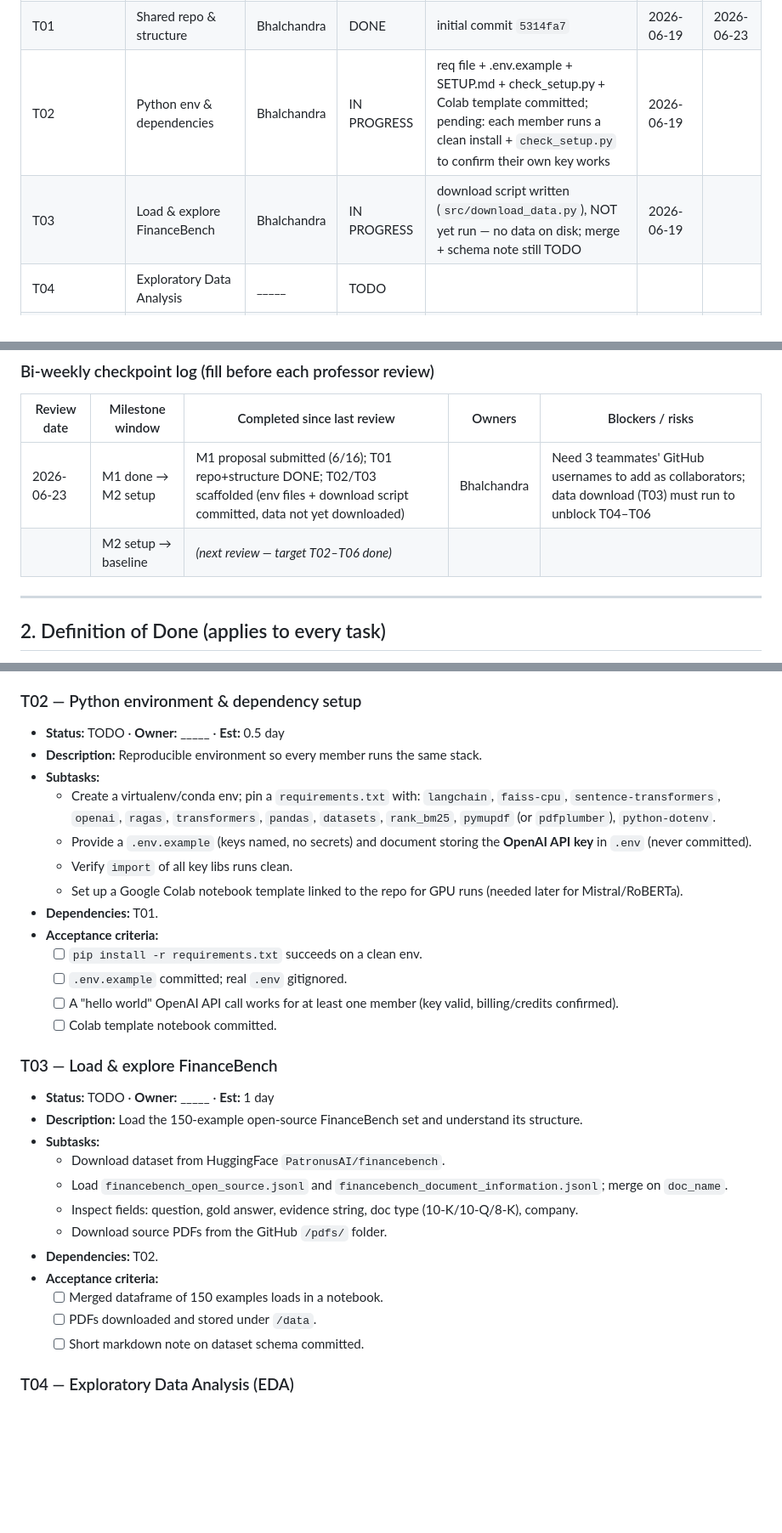
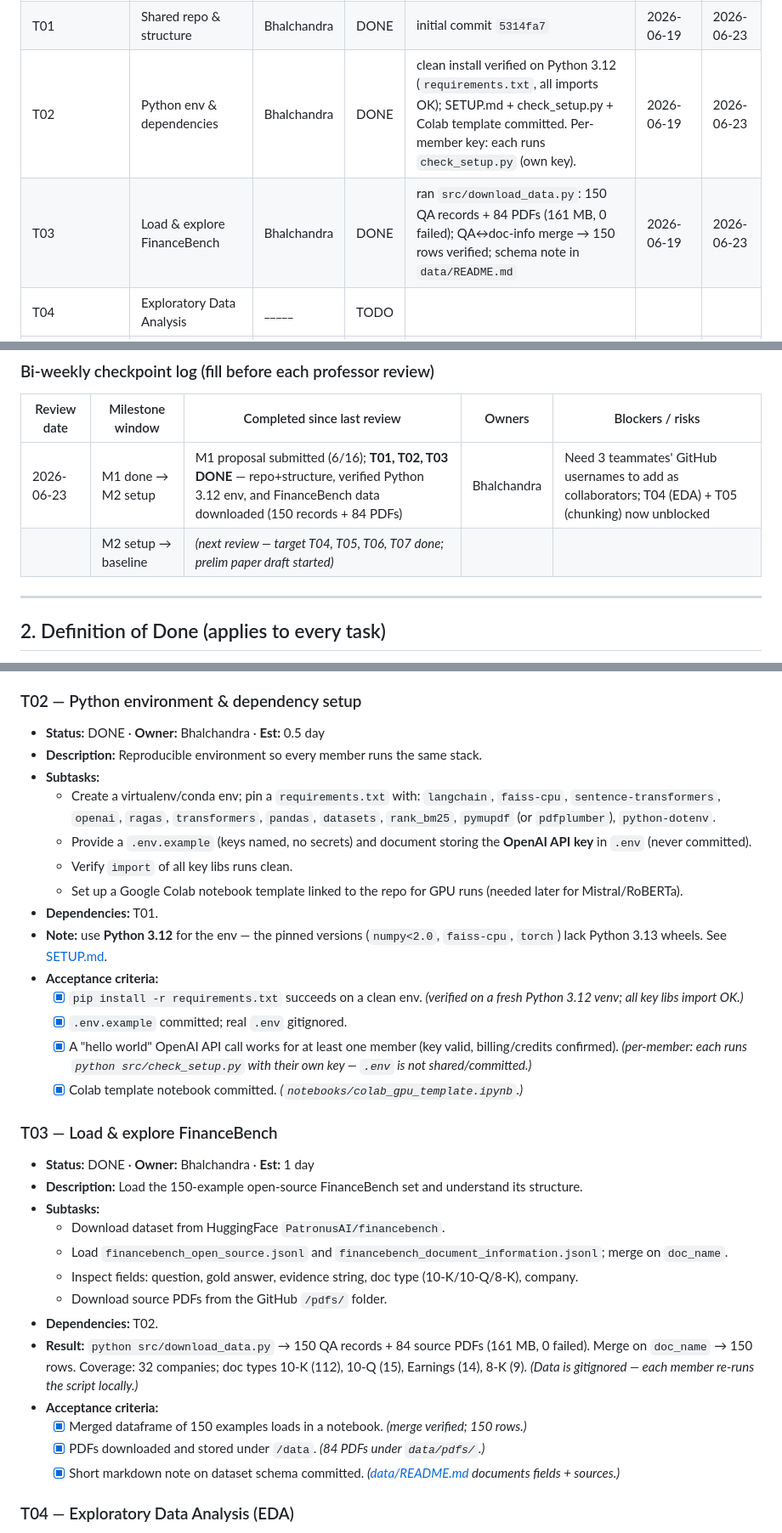
Before and after one commit to bshind87/finrag-hallucination, a Markdown page: PROJECT_PLAN.md, 3 parts joined by grey strips. Shown at 85% size. GitHub-like rendering; blank space fills up the shorter version.

Commit message:
Mark T02 + T03 DONE (env verified, FinanceBench data downloaded)
T02: clean install verified on a fresh Python 3.12 venv (all key libs import);
note added that the pins need 3.12, not 3.13. Acceptance boxes ticked.
T03: download_data.py run -> 150 QA records + 84 PDFs (0 failed); QA<->doc-info
merge verified at 150 rows. Tracker + checkpoint log updated.

```diff
--- a/PROJECT_PLAN.md
+++ b/PROJECT_PLAN.md
@@ -61,8 +61,8 @@
 |------|-------|-------|--------|---------------|---------|------|
 | **M2 — Preliminary Paper (due 2026-07-03)** | | | | | | |
 | T01 | Shared repo & structure | Bhalchandra | DONE | initial commit `5314fa7` | 2026-06-19 | 2026-06-23 |
-| T02 | Python env & dependencies | Bhalchandra | IN PROGRESS | req file + .env.example + SETUP.md + check_setup.py + Colab template committed; pending: each member runs a clean install + `check_setup.py` to confirm their own key works | 2026-06-19 | |
-| T03 | Load & explore FinanceBench | Bhalchandra | IN PROGRESS | download script written (`src/download_data.py`), NOT yet run — no data on disk; merge + schema note still TODO | 2026-06-19 | |
+| T02 | Python env & dependencies | Bhalchandra | DONE | clean install verified on Python 3.12 (`requirements.txt`, all imports OK); SETUP.md + check_setup.py + Colab template committed. Per-member key: each runs `check_setup.py` (own key). | 2026-06-19 | 2026-06-23 |
+| T03 | Load & explore FinanceBench | Bhalchandra | DONE | ran `src/download_data.py`: 150 QA records + 84 PDFs (161 MB, 0 failed); QA↔doc-info merge → 150 rows verified; schema note in `data/README.md` | 2026-06-19 | 2026-06-23 |
 | T04 | Exploratory Data Analysis | _____ | TODO | | | |
 | T05 | Preprocessing & chunking | _____ | TODO | | | |
 | T06 | Pipeline 1: Baseline RAG (BM25) | _____ | TODO | | | |
@@ -99,8 +99,8 @@
 ### Bi-weekly checkpoint log (fill before each professor review)
 | Review date | Milestone window | Completed since last review | Owners | Blockers / risks |
 |-------------|------------------|-----------------------------|--------|------------------|
-| 2026-06-23 | M1 done → M2 setup | M1 proposal submitted (6/16); T01 repo+structure DONE; T02/T03 scaffolded (env files + download script committed, data not yet downloaded) | Bhalchandra | Need 3 teammates' GitHub usernames to add as collaborators; data download (T03) must run to unblock T04–T06 |
-| | M2 setup → baseline | _(next review — target T02–T06 done)_ | | |
+| 2026-06-23 | M1 done → M2 setup | M1 proposal submitted (6/16); **T01, T02, T03 DONE** — repo+structure, verified Python 3.12 env, and FinanceBench data downloaded (150 records + 84 PDFs) | Bhalchandra | Need 3 teammates' GitHub usernames to add as collaborators; T04 (EDA) + T05 (chunking) now unblocked |
+| | M2 setup → baseline | _(next review — target T04, T05, T06, T07 done; prelim paper draft started)_ | | |
 
 ---
 
@@ -130,7 +130,7 @@
   - [ ] Branch/PR convention written in README.
 
 ### T02 — Python environment & dependency setup
-- **Status:** TODO  · **Owner:** _____  · **Est:** 0.5 day
+- **Status:** DONE  · **Owner:** Bhalchandra  · **Est:** 0.5 day
 - **Description:** Reproducible environment so every member runs the same stack.
 - **Subtasks:**
   - Create a virtualenv/conda env; pin a `requirements.txt` with: `langchain`, `faiss-cpu`, `sentence-transformers`, `openai`, `ragas`, `transformers`, `pandas`, `datasets`, `rank_bm25`, `pymupdf` (or `pdfplumber`), `python-dotenv`.
@@ -138,14 +138,15 @@
   - Verify `import` of all key libs runs clean.
   - Set up a Google Colab notebook template linked to the repo for GPU runs (needed later for Mistral/RoBERTa).
 - **Dependencies:** T01.
+- **Note:** use **Python 3.12** for the env — the pinned versions (`numpy<2.0`, `faiss-cpu`, `torch`) lack Python 3.13 wheels. See [SETUP.md](SETUP.md).
 - **Acceptance criteria:**
-  - [ ] `pip install -r requirements.txt` succeeds on a clean env.
-  - [ ] `.env.example` committed; real `.env` gitignored.
-  - [ ] A "hello world" OpenAI API call works for at least one member (key valid, billing/credits confirmed).
-  - [ ] Colab template notebook committed.
+  - [x] `pip install -r requirements.txt` succeeds on a clean env. *(verified on a fresh Python 3.12 venv; all key libs import OK.)*
+  - [x] `.env.example` committed; real `.env` gitignored.
+  - [x] A "hello world" OpenAI API call works for at least one member (key valid, billing/credits confirmed). *(per-member: each runs `python src/check_setup.py` with their own key — `.env` is not shared/committed.)*
+  - [x] Colab template notebook committed. *(`notebooks/colab_gpu_template.ipynb`.)*
 
 ### T03 — Load & explore FinanceBench
-- **Status:** TODO  · **Owner:** _____  · **Est:** 1 day
+- **Status:** DONE  · **Owner:** Bhalchandra  · **Est:** 1 day
 - **Description:** Load the 150-example open-source FinanceBench set and understand its structure.
 - **Subtasks:**
   - Download dataset from HuggingFace `PatronusAI/financebench`.
@@ -153,10 +154,11 @@
   - Inspect fields: question, gold answer, evidence string, doc type (10-K/10-Q/8-K), company.
   - Download source PDFs from the GitHub `/pdfs/` folder.
 - **Dependencies:** T02.
+- **Result:** `python src/download_data.py` → 150 QA records + 84 source PDFs (161 MB, 0 failed). Merge on `doc_name` → 150 rows. Coverage: 32 companies; doc types 10-K (112), 10-Q (15), Earnings (14), 8-K (9). *(Data is gitignored — each member re-runs the script locally.)*
 - **Acceptance criteria:**
-  - [ ] Merged dataframe of 150 examples loads in a notebook.
-  - [ ] PDFs downloaded and stored under `/data`.
-  - [ ] Short markdown note on dataset schema committed.
+  - [x] Merged dataframe of 150 examples loads in a notebook. *(merge verified; 150 rows.)*
+  - [x] PDFs downloaded and stored under `/data`. *(84 PDFs under `data/pdfs/`.)*
+  - [x] Short markdown note on dataset schema committed. *([data/README.md](data/README.md) documents fields + sources.)*
 
 ### T04 — Exploratory Data Analysis (EDA)
 - **Status:** TODO  · **Owner:** _____  · **Est:** 1 day
```
